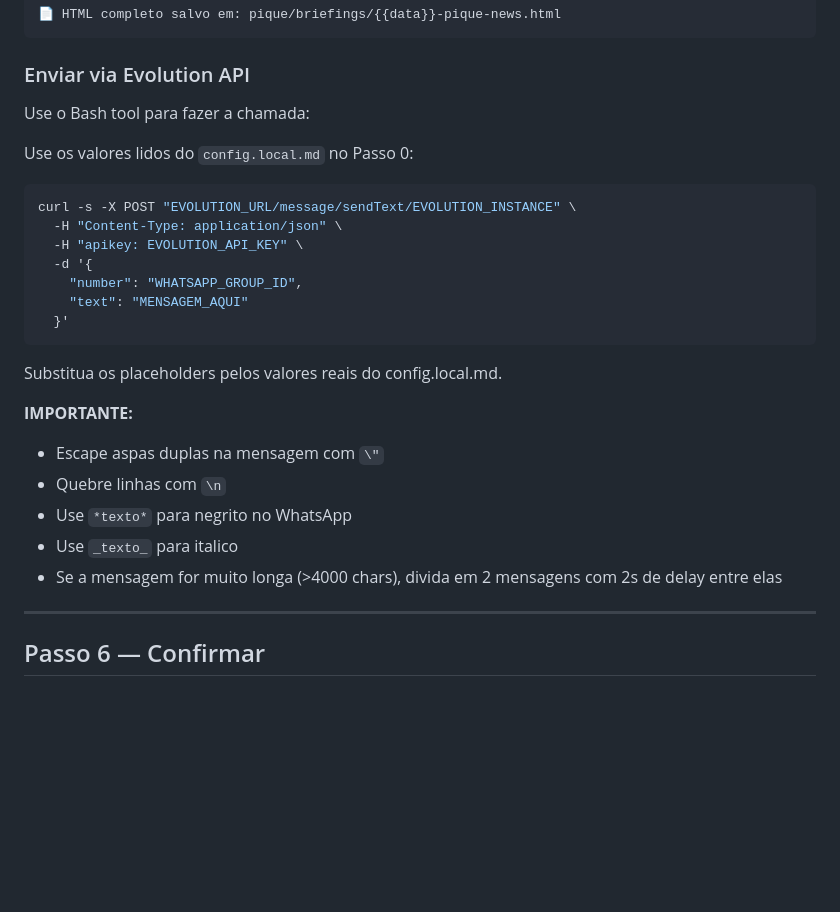
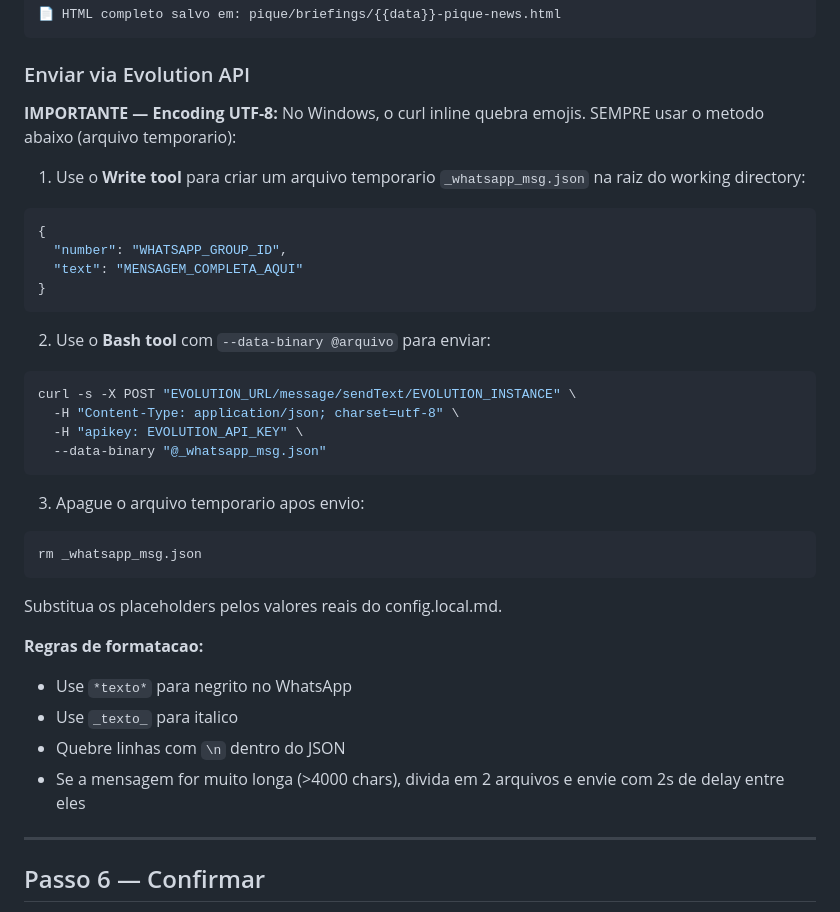
Before and after one commit to HENRIQUE4345/plugin-pique-news, a Markdown page: commands/news.md, the part around the change. Rendered like a GitHub page; blank space fills up the shorter version.

Commit message:
fix: encoding UTF-8 no envio WhatsApp — arquivo temporario em vez de inline
Curl no Windows quebra emojis quando JSON e passado inline via -d.
Agora usa Write tool pra criar arquivo .json + --data-binary @arquivo.

Co-Authored-By: Claude Opus 4.6 (1M context) <noreply@anthropic.com>

````diff
--- a/commands/news.md
+++ b/commands/news.md
@@ -268,28 +268,39 @@ Monte a mensagem de texto formatada para WhatsApp (nao suporta HTML):
 
 ### Enviar via Evolution API
 
-Use o Bash tool para fazer a chamada:
+**IMPORTANTE — Encoding UTF-8:** No Windows, o curl inline quebra emojis. SEMPRE usar o metodo abaixo (arquivo temporario):
 
-Use os valores lidos do `config.local.md` no Passo 0:
+1. Use o **Write tool** para criar um arquivo temporario `_whatsapp_msg.json` na raiz do working directory:
+
+```json
+{
+  "number": "WHATSAPP_GROUP_ID",
+  "text": "MENSAGEM_COMPLETA_AQUI"
+}
+```
+
+2. Use o **Bash tool** com `--data-binary @arquivo` para enviar:
 
 ```bash
 curl -s -X POST "EVOLUTION_URL/message/sendText/EVOLUTION_INSTANCE" \
-  -H "Content-Type: application/json" \
+  -H "Content-Type: application/json; charset=utf-8" \
   -H "apikey: EVOLUTION_API_KEY" \
-  -d '{
-    "number": "WHATSAPP_GROUP_ID",
-    "text": "MENSAGEM_AQUI"
-  }'
+  --data-binary "@_whatsapp_msg.json"
+```
+
+3. Apague o arquivo temporario apos envio:
+
+```bash
+rm _whatsapp_msg.json
 ```
 
 Substitua os placeholders pelos valores reais do config.local.md.
 
-**IMPORTANTE:**
-- Escape aspas duplas na mensagem com `\"`
-- Quebre linhas com `\n`
+**Regras de formatacao:**
 - Use `*texto*` para negrito no WhatsApp
 - Use `_texto_` para italico
-- Se a mensagem for muito longa (>4000 chars), divida em 2 mensagens com 2s de delay entre elas
+- Quebre linhas com `\n` dentro do JSON
+- Se a mensagem for muito longa (>4000 chars), divida em 2 arquivos e envie com 2s de delay entre eles
 
 ---
 
````
